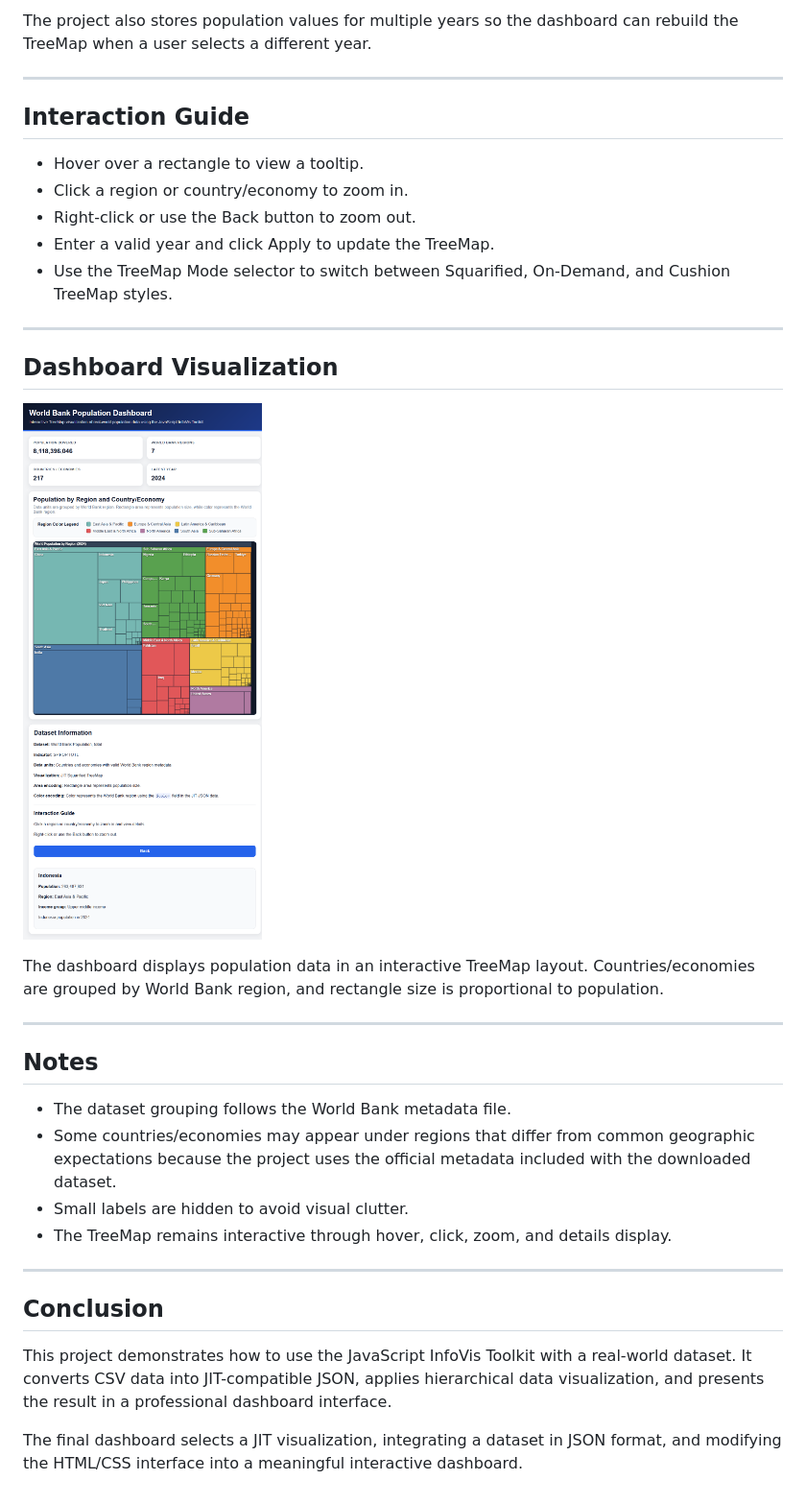
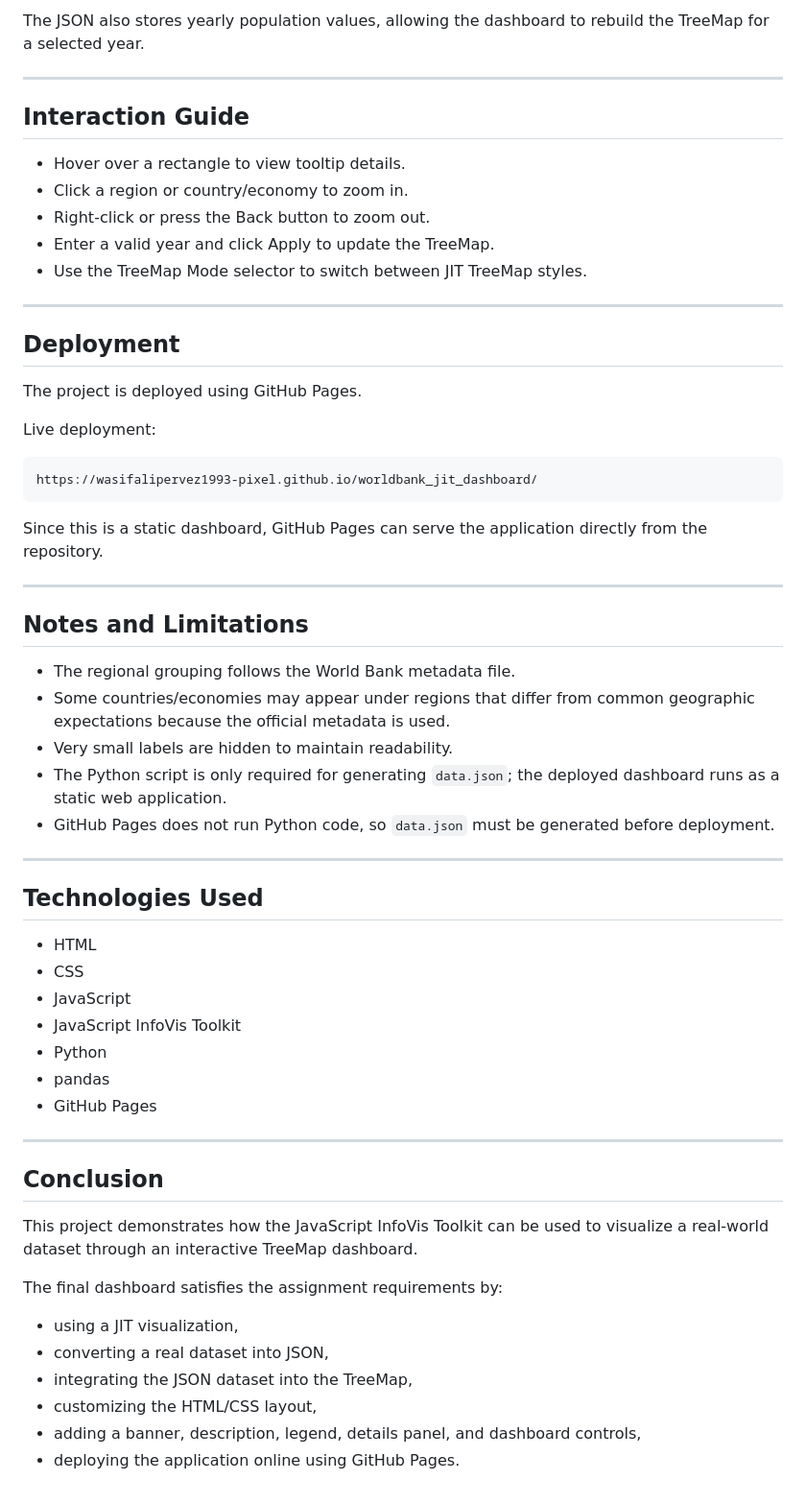
Before and after one commit to wasifalipervez1993-pixel/worldbank_jit_dashboard, a Markdown page: README.md, the part around the change printed below. Shown: that part at 96% size. Rendered like a GitHub page; pictures changed too: screenshots/dashboard.png.

````diff
--- a/README.md
+++ b/README.md
@@ -252,37 +258,63 @@ This controls the rectangle color.
 
-The project also stores population values for multiple years so the dashboard can rebuild the TreeMap when a user selects a different year.
+The JSON also stores yearly population values, allowing the dashboard to rebuild the TreeMap for a selected year.
 
 ---
 
 ## Interaction Guide
 
-- Hover over a rectangle to view a tooltip.
+- Hover over a rectangle to view tooltip details.
 - Click a region or country/economy to zoom in.
-- Right-click or use the Back button to zoom out.
+- Right-click or press the Back button to zoom out.
 - Enter a valid year and click Apply to update the TreeMap.
-- Use the TreeMap Mode selector to switch between Squarified, On-Demand, and Cushion TreeMap styles.
+- Use the TreeMap Mode selector to switch between JIT TreeMap styles.
 
 ---
 
-## Dashboard Visualization
+## Deployment
 
-![World Bank JIT Dashboard](screenshots/dashboard.png)
+The project is deployed using GitHub Pages.
 
-The dashboard displays population data in an interactive TreeMap layout. Countries/economies are grouped by World Bank region, and rectangle size is proportional to population.
+Live deployment:
+
+```text
+https://wasifalipervez1993-pixel.github.io/worldbank_jit_dashboard/
+```
+
+Since this is a static dashboard, GitHub Pages can serve the application directly from the repository.
 
 ---
 
-## Notes
+## Notes and Limitations
 
-- The dataset grouping follows the World Bank metadata file.
-- Some countries/economies may appear under regions that differ from common geographic expectations because the project uses the official metadata included with the downloaded dataset.
-- Small labels are hidden to avoid visual clutter.
-- The TreeMap remains interactive through hover, click, zoom, and details display.
+- The regional grouping follows the World Bank metadata file.
+- Some countries/economies may appear under regions that differ from common geographic expectations because the official metadata is used.
+- Very small labels are hidden to maintain readability.
+- The Python script is only required for generating `data.json`; the deployed dashboard runs as a static web application.
+- GitHub Pages does not run Python code, so `data.json` must be generated before deployment.
+
+---
+
+## Technologies Used
+
+- HTML
+- CSS
+- JavaScript
+- JavaScript InfoVis Toolkit
+- Python
+- pandas
+- GitHub Pages
 
 ---
 
 ## Conclusion
 
-This project demonstrates how to use the JavaScript InfoVis Toolkit with a real-world dataset. It converts CSV data into JIT-compatible JSON, applies hierarchical data visualization, and presents the result in a professional dashboard interface.
+This project demonstrates how the JavaScript InfoVis Toolkit can be used to visualize a real-world dataset through an interactive TreeMap dashboard.
 
-The final dashboard selects a JIT visualization, integrating a dataset in JSON format, and modifying the HTML/CSS interface into a meaningful interactive dashboard.
+The final dashboard satisfies the assignment requirements by:
+
+- using a JIT visualization,
+- converting a real dataset into JSON,
+- integrating the JSON dataset into the TreeMap,
+- customizing the HTML/CSS layout,
+- adding a banner, description, legend, details panel, and dashboard controls,
+- deploying the application online using GitHub Pages.
````
Also changed, not shown: other parts of README.md (+96 -90 lines), screenshots/full-page-view.png (deleted), 1 other file.
